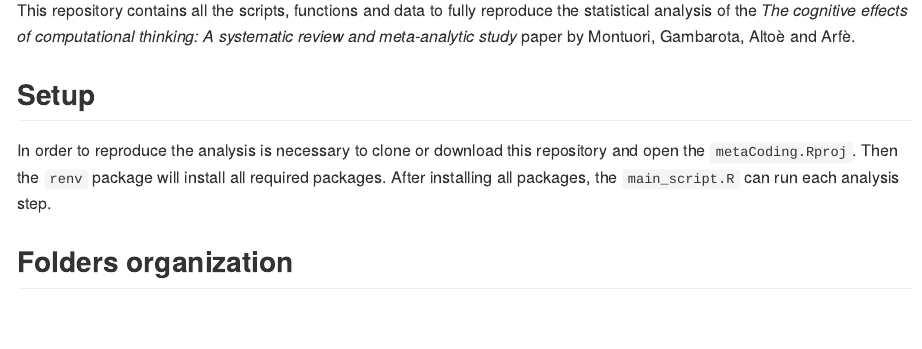
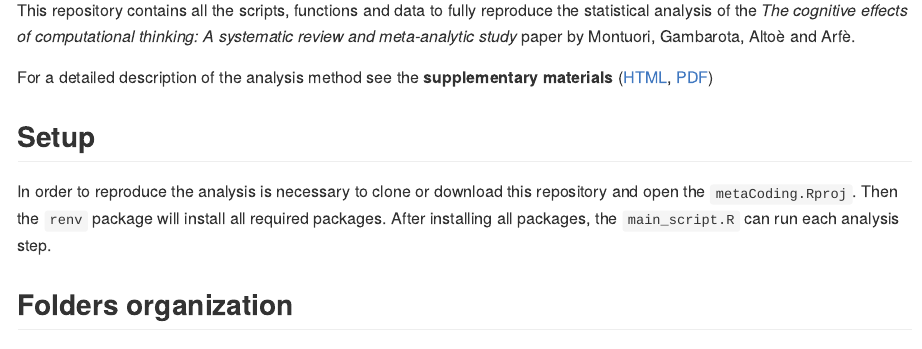
Before and after one commit to shared-research/meta-analysis-coding, an R Markdown document (README.Rmd): the page in a window 1100 px wide, from 110 px down. The pictures show the output file README.md that the author committed with the source, drawn offline in the style of GitHub; badge pictures from the web are left out.

Commit message:
adding links

```diff
--- a/README.Rmd
+++ b/README.Rmd
@@ -23,6 +23,8 @@ knitr::opts_chunk$set(
 
 This repository contains all the scripts, functions and data to fully reproduce the statistical analysis of the *The cognitive effects of computational thinking: A systematic review and meta-analytic study* paper by Montuori, Gambarota, Altoè and Arfè.
 
+For a detailed description of the analysis method see the **supplementary materials** ([HTML](docs/supplementary/supplementary.html), [PDF](docs/supplementary/supplementary.pdf))
+
 ## Setup
 
 In order to reproduce the analysis is necessary to clone or download this repository and open the `metaCoding.Rproj`. Then the `renv` package will install all required packages.
```
Also changed, not shown: README.md.
